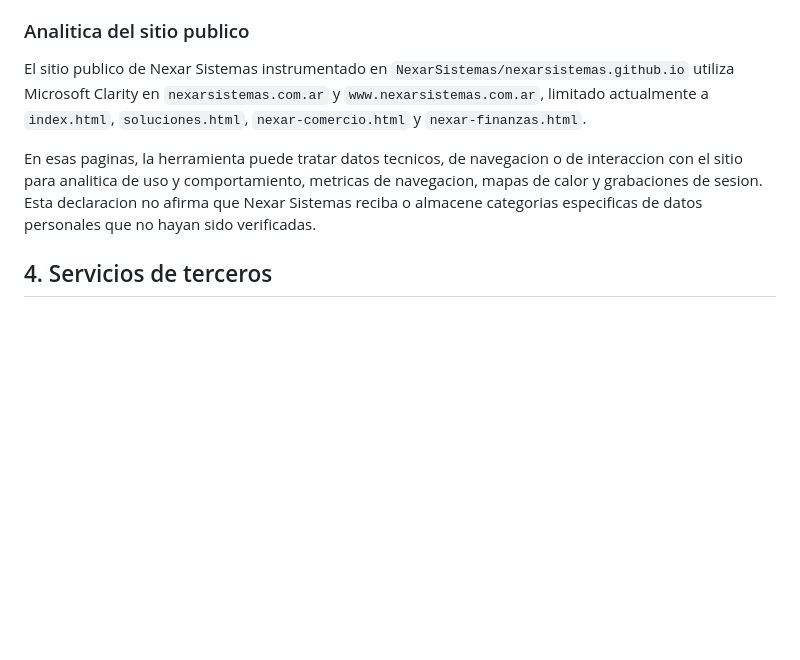
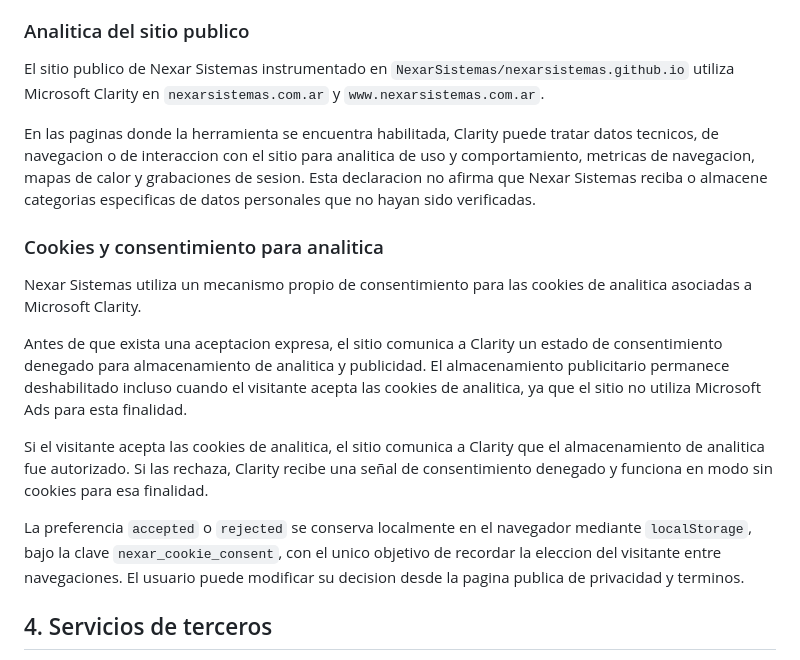
Before and after one commit to NexarSistemas/nexarsistemas.github.io, a Markdown page: docs/legal/PRIVACY.md, the part around one of its changes. Drawn GitHub-style; blank space fills up the shorter version.

Commit message:
docs: documenta consentimiento de cookies

```diff
--- a/docs/legal/PRIVACY.md
+++ b/docs/legal/PRIVACY.md
@@ -47,9 +47,19 @@ Esta politica se aplica especialmente a datos tratados en procesos relacionados
 
 ### Analitica del sitio publico
 
-El sitio publico de Nexar Sistemas instrumentado en `NexarSistemas/nexarsistemas.github.io` utiliza Microsoft Clarity en `nexarsistemas.com.ar` y `www.nexarsistemas.com.ar`, limitado actualmente a `index.html`, `soluciones.html`, `nexar-comercio.html` y `nexar-finanzas.html`.
+El sitio publico de Nexar Sistemas instrumentado en `NexarSistemas/nexarsistemas.github.io` utiliza Microsoft Clarity en `nexarsistemas.com.ar` y `www.nexarsistemas.com.ar`.
 
-En esas paginas, la herramienta puede tratar datos tecnicos, de navegacion o de interaccion con el sitio para analitica de uso y comportamiento, metricas de navegacion, mapas de calor y grabaciones de sesion. Esta declaracion no afirma que Nexar Sistemas reciba o almacene categorias especificas de datos personales que no hayan sido verificadas.
+En las paginas donde la herramienta se encuentra habilitada, Clarity puede tratar datos tecnicos, de navegacion o de interaccion con el sitio para analitica de uso y comportamiento, metricas de navegacion, mapas de calor y grabaciones de sesion. Esta declaracion no afirma que Nexar Sistemas reciba o almacene categorias especificas de datos personales que no hayan sido verificadas.
+
+### Cookies y consentimiento para analitica
+
+Nexar Sistemas utiliza un mecanismo propio de consentimiento para las cookies de analitica asociadas a Microsoft Clarity.
+
+Antes de que exista una aceptacion expresa, el sitio comunica a Clarity un estado de consentimiento denegado para almacenamiento de analitica y publicidad. El almacenamiento publicitario permanece deshabilitado incluso cuando el visitante acepta las cookies de analitica, ya que el sitio no utiliza Microsoft Ads para esta finalidad.
+
+Si el visitante acepta las cookies de analitica, el sitio comunica a Clarity que el almacenamiento de analitica fue autorizado. Si las rechaza, Clarity recibe una señal de consentimiento denegado y funciona en modo sin cookies para esa finalidad.
+
+La preferencia `accepted` o `rejected` se conserva localmente en el navegador mediante `localStorage`, bajo la clave `nexar_cookie_consent`, con el unico objetivo de recordar la eleccion del visitante entre navegaciones. El usuario puede modificar su decision desde la pagina publica de privacidad y terminos.
 
 ## 4. Servicios de terceros
 
```
Also changed, not shown: other parts of docs/legal/PRIVACY.md (+2 -2 lines).
